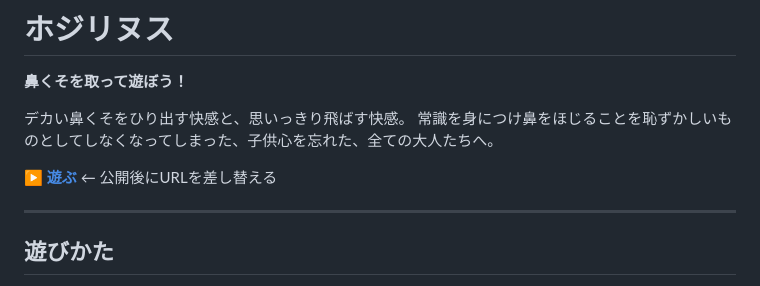
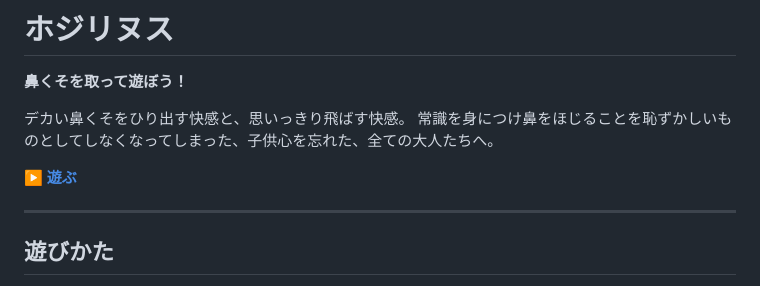
Before and after one commit to tomosan-7216/hojirinus, a Markdown page: README.md, the part around the change. GitHub-like rendering.

Commit message:
README: 公開URLを実際のものに差し替え

```diff
--- a/README.md
+++ b/README.md
@@ -5,7 +5,7 @@
 デカい鼻くそをひり出す快感と、思いっきり飛ばす快感。
 常識を身につけ鼻をほじることを恥ずかしいものとしてしなくなってしまった、子供心を忘れた、全ての大人たちへ。
 
-▶ **[遊ぶ](https://example.github.io/hojirinus/)** ← 公開後にURLを差し替える
+▶ **[遊ぶ](https://tomosan-7216.github.io/hojirinus/)**
 
 ---
 
```
